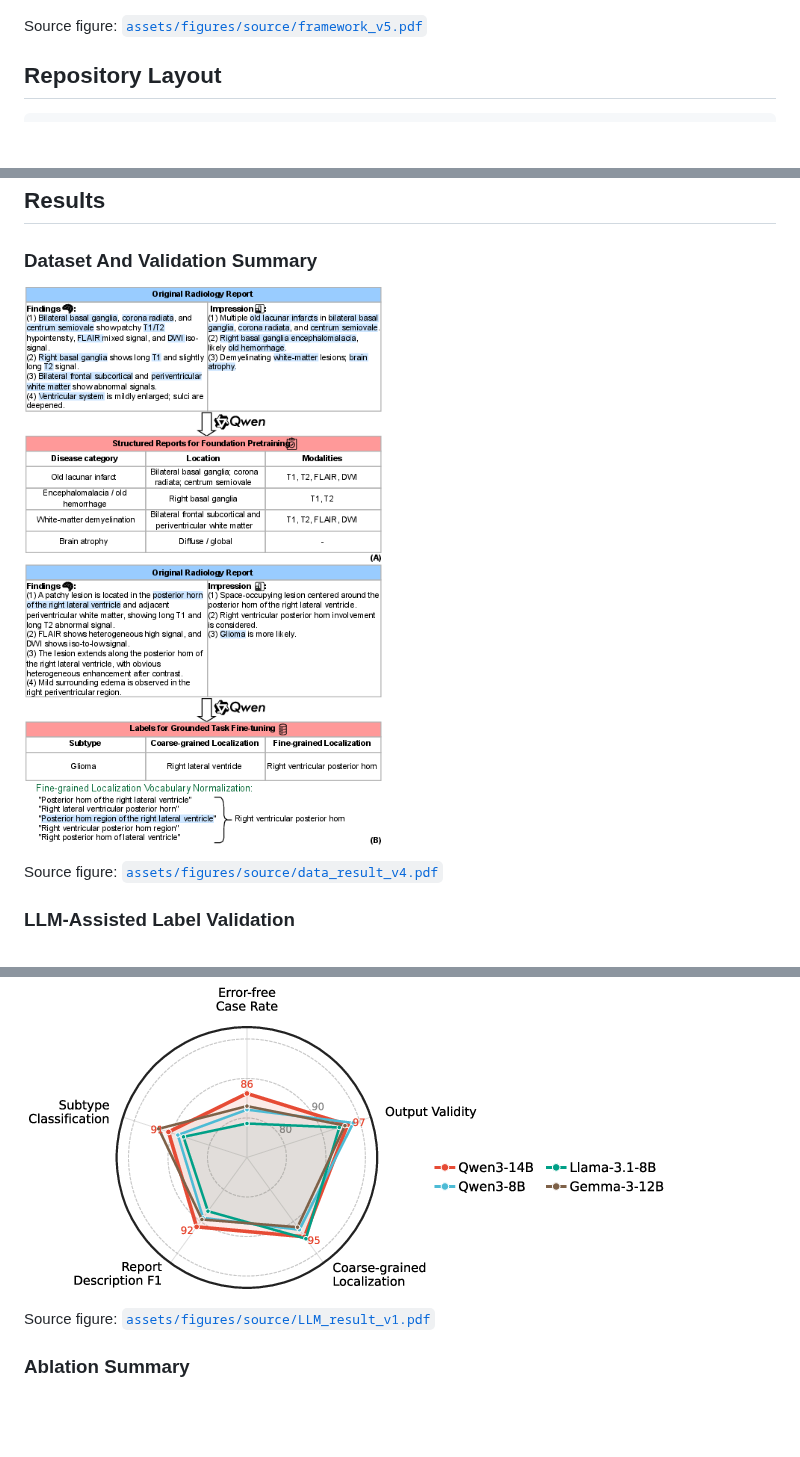
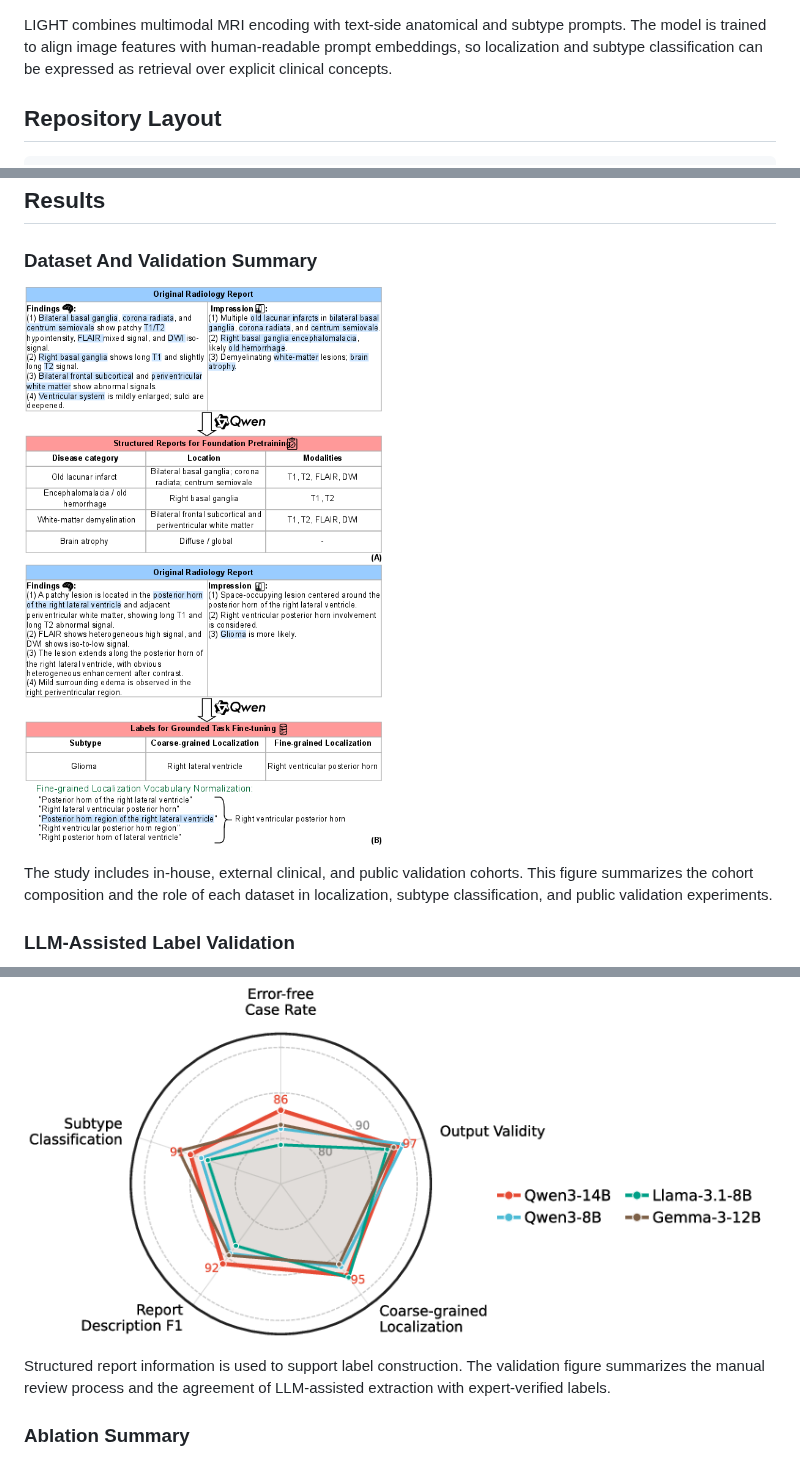
Before and after one commit to qiuzhaoyu/LIGHT, a Markdown page: README.md, 3 parts joined by grey strips. Drawn GitHub-style; pictures changed too: assets/figures/data_summary.png, assets/figures/llm_validation.png; blank space fills up the shorter version.

```diff
--- a/README.md
+++ b/README.md
@@ -12,7 +12,7 @@ LIGHT formulates brain tumor localization and subtype classification as a unifie
 
 ![LIGHT framework](assets/figures/framework.png)
 
-Source figure: [`assets/figures/source/framework_v5.pdf`](assets/figures/source/framework_v5.pdf)
+LIGHT combines multimodal MRI encoding with text-side anatomical and subtype prompts. The model is trained to align image features with human-readable prompt embeddings, so localization and subtype classification can be expressed as retrieval over explicit clinical concepts.
 
 ## Repository Layout
 
@@ -35,13 +35,13 @@ LIGHT/
 
 ![Dataset and validation summary](assets/figures/data_summary.png)
 
-Source figure: [`assets/figures/source/data_result_v4.pdf`](assets/figures/source/data_result_v4.pdf)
+The study includes in-house, external clinical, and public validation cohorts. This figure summarizes the cohort composition and the role of each dataset in localization, subtype classification, and public validation experiments.
 
 ### LLM-Assisted Label Validation
 
 ![LLM-assisted label validation](assets/figures/llm_validation.png)
 
-Source figure: [`assets/figures/source/LLM_result_v1.pdf`](assets/figures/source/LLM_result_v1.pdf)
+Structured report information is used to support label construction. The validation figure summarizes the manual review process and the agreement of LLM-assisted extraction with expert-verified labels.
 
 ### Ablation Summary
 
```
Also changed, not shown: other parts of README.md (+9 -5 lines), assets/figures/ablation.png, assets/figures/framework.png, assets/figures/qualitative_gradcam.png, assets/figures/qualitative_tsne.png.
